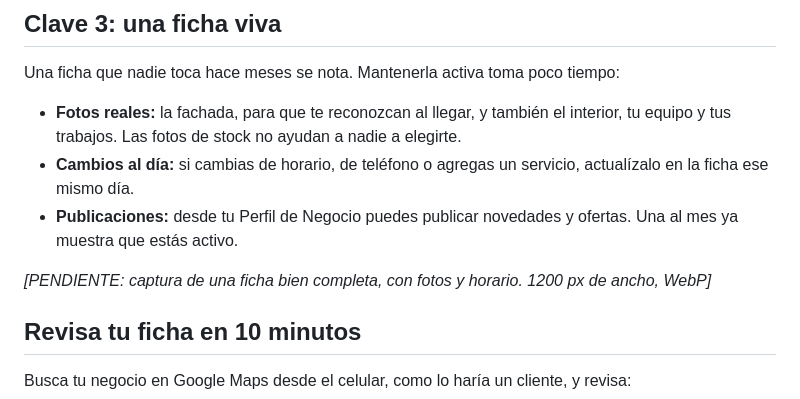
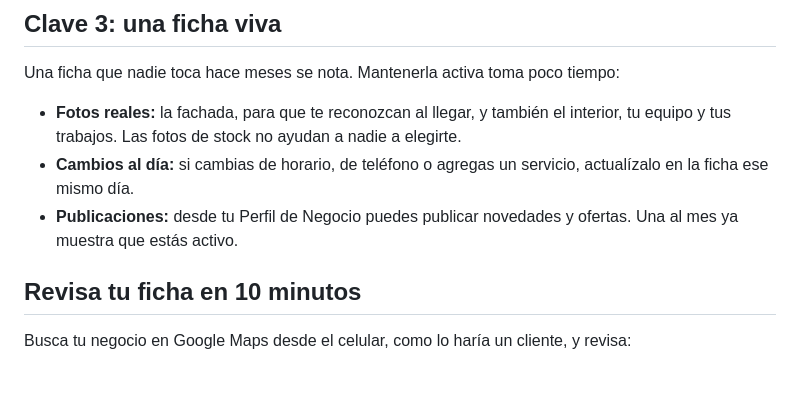
Before and after one commit to vluetapes/vluetechservices, a Markdown page: blog/articulos/tres-claves-para-destacar-en-google-maps.md, the part around the change. GitHub-like rendering; blank space fills up the shorter version.

```diff
--- a/blog/articulos/tres-claves-para-destacar-en-google-maps.md
+++ b/blog/articulos/tres-claves-para-destacar-en-google-maps.md
@@ -62,7 +62,6 @@ Una ficha que nadie toca hace meses se nota. Mantenerla activa toma poco tiempo:
 - **Cambios al día:** si cambias de horario, de teléfono o agregas un servicio, actualízalo en la ficha ese mismo día.
 - **Publicaciones:** desde tu Perfil de Negocio puedes publicar novedades y ofertas. Una al mes ya muestra que estás activo.
 
-*[PENDIENTE: captura de una ficha bien completa, con fotos y horario. 1200 px de ancho, WebP]*
 
 ## Revisa tu ficha en 10 minutos
 
```
Also changed, not shown: blog/articulos/como-conseguir-mas-resenas-en-google.md (+0 -1 lines).
